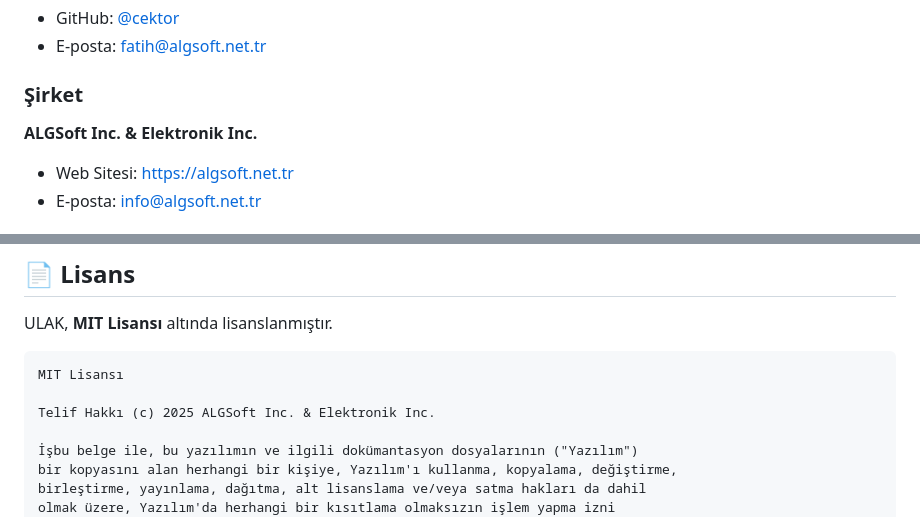
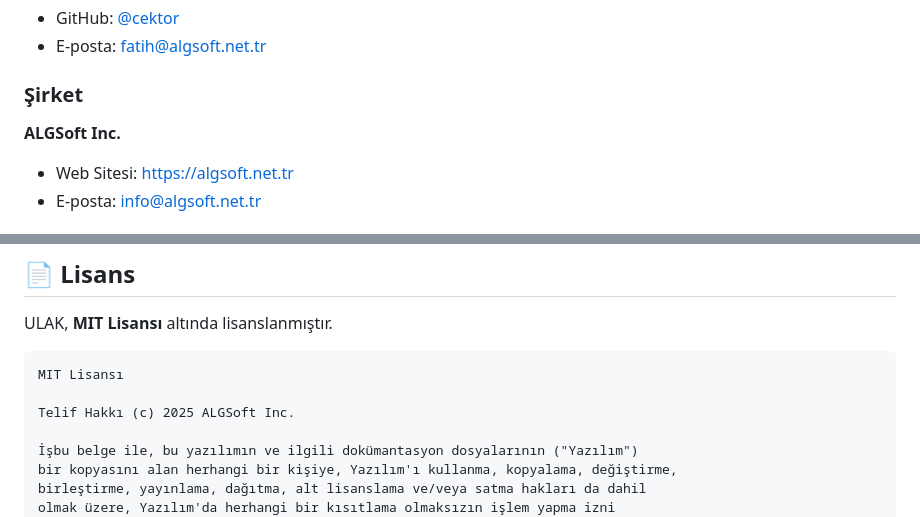
Before and after one commit to cektor/ULAK, a Markdown page: README-tr.md, 2 parts joined by grey strips. Rendered like a GitHub page.

````diff
--- a/README-tr.md
+++ b/README-tr.md
@@ -453,7 +453,7 @@ Katkılarınızı bekliyoruz! Nasıl yardımcı olabilirsiniz:
 - E-posta: fatih@algsoft.net.tr
 
 ### Şirket
-**ALGSoft Inc. & Elektronik Inc.**
+**ALGSoft Inc.**
 - Web Sitesi: https://algsoft.net.tr
 - E-posta: info@algsoft.net.tr
 
@@ -471,7 +471,7 @@ ULAK, **MIT Lisansı** altında lisanslanmıştır.
 ```
 MIT Lisansı
 
-Telif Hakkı (c) 2025 ALGSoft Inc. & Elektronik Inc.
+Telif Hakkı (c) 2025 ALGSoft Inc.
 
 İşbu belge ile, bu yazılımın ve ilgili dokümantasyon dosyalarının ("Yazılım")
 bir kopyasını alan herhangi bir kişiye, Yazılım'ı kullanma, kopyalama, değiştirme,
````
Also changed, not shown: README.md (+2 -2 lines).
